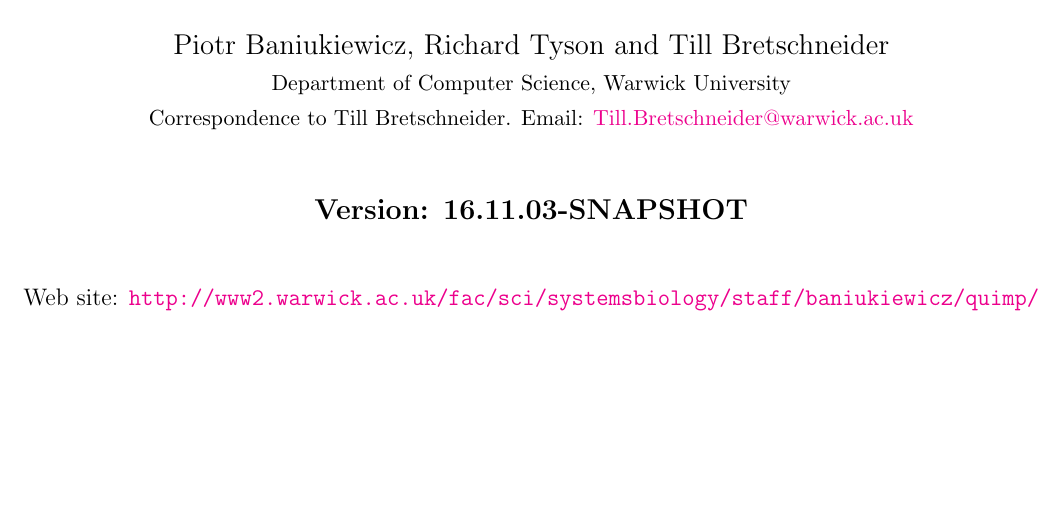
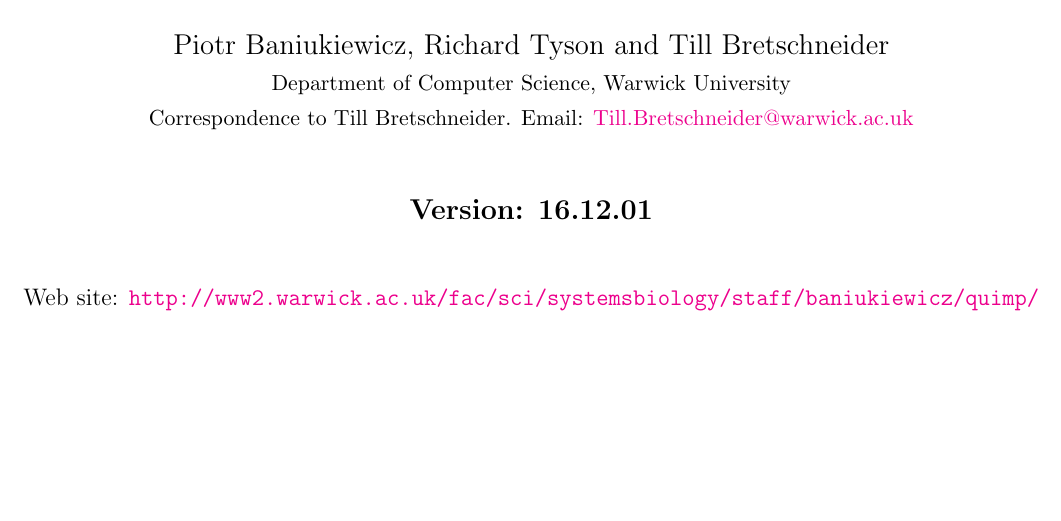
Before and after one commit to CellDynamics/QuimP-Doc, a LaTeX document (Docs/QuimP_Guide.tex): part of page 1 of 44, cut so that both start at the same text. Compiled offline with pdfLaTeX.

Commit message:
Updated version

```diff
--- a/Docs/QuimP_Guide.tex
+++ b/Docs/QuimP_Guide.tex
@@ -26,7 +26,7 @@
 \date{}
 \maketitle
 \begin{center}
-\textbf{{\large Version: 16.11.03-SNAPSHOT}}\\
+\textbf{{\large Version: 16.12.01}}\\
 \vspace{1cm}
 Web site: \url{http://www2.warwick.ac.uk/fac/sci/systemsbiology/staff/baniukiewicz/quimp/}
 \vfill
```
